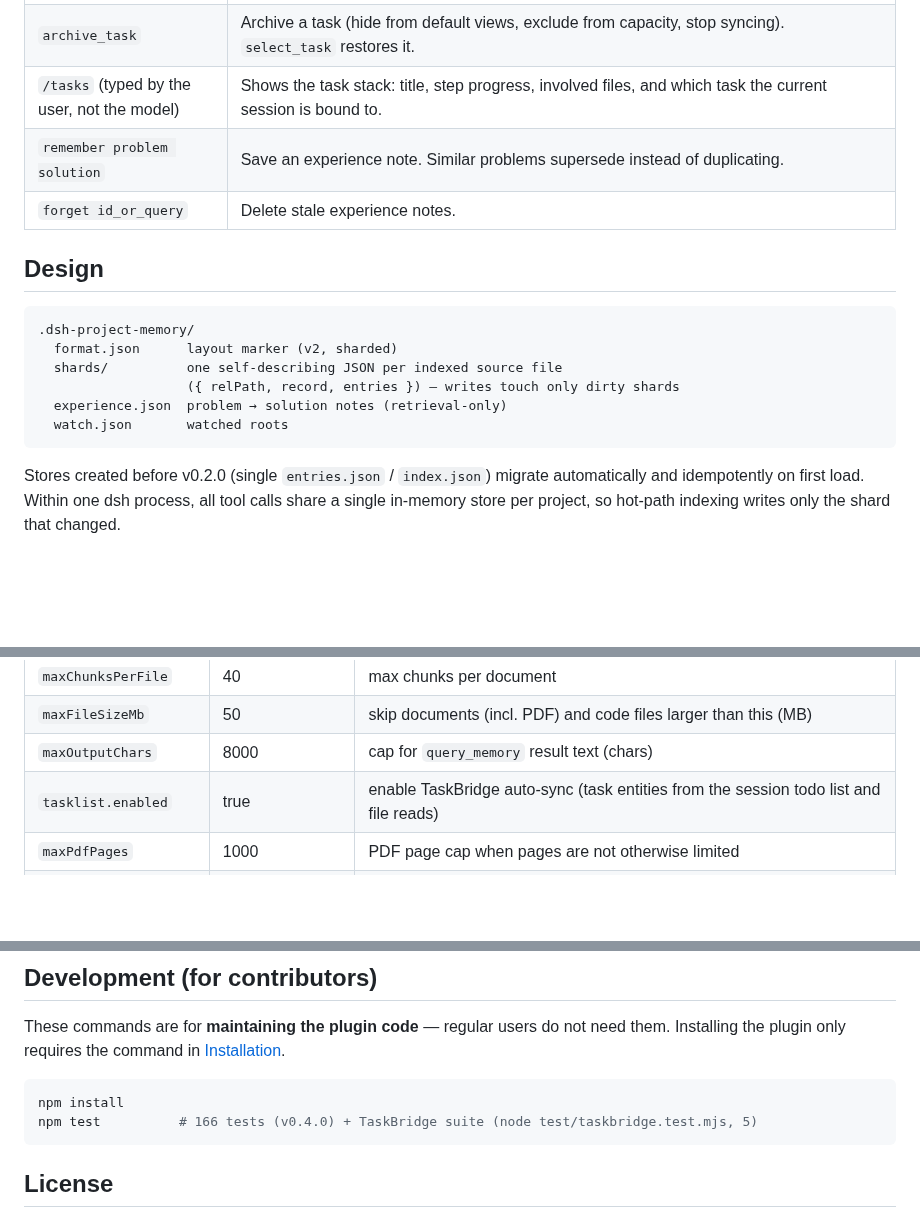
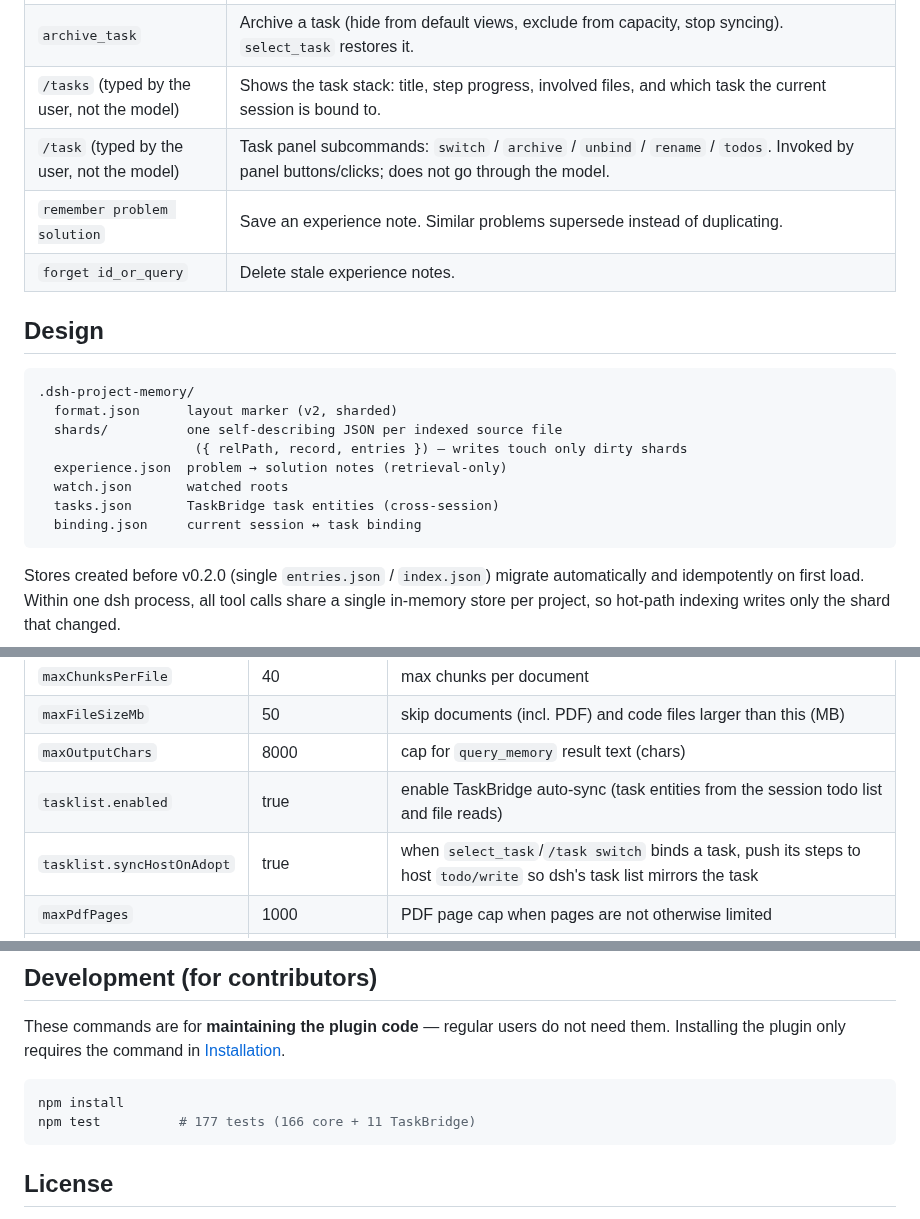
Before and after one commit to 00080000/dsh-project-memory, a Markdown page: README.md, 3 parts joined by grey strips. Rendered like a GitHub page; blank space fills up the shorter version.

````diff
--- a/README.md
+++ b/README.md
@@ -104,6 +111,7 @@ The tools below are **invoked by the agent**, not typed by the user. In the chat
 | `select_task` | Bind the session to a task so its todo list and file reads sync into it. Exact `taskId`, or exact `title` (multiple matches return candidates; no match creates a new task). Pass `title` with `taskId` to rename. Auto-unarchives. |
 | `archive_task` | Archive a task (hide from default views, exclude from capacity, stop syncing). `select_task` restores it. |
 | `/tasks` (typed by the user, not the model) | Shows the task stack: title, step progress, involved files, and which task the current session is bound to. |
+| `/task` (typed by the user, not the model) | Task panel subcommands: `switch` / `archive` / `unbind` / `rename` / `todos`. Invoked by panel buttons/clicks; does not go through the model. |
 | `remember problem solution` | Save an experience note. Similar problems supersede instead of duplicating. |
 | `forget id_or_query` | Delete stale experience notes. |
 
@@ -113,9 +121,11 @@ The tools below are **invoked by the agent**, not typed by the user. In the chat
 .dsh-project-memory/
   format.json      layout marker (v2, sharded)
   shards/          one self-describing JSON per indexed source file
-                   ({ relPath, record, entries }) — writes touch only dirty shards
+                    ({ relPath, record, entries }) — writes touch only dirty shards
   experience.json  problem → solution notes (retrieval-only)
   watch.json       watched roots
+  tasks.json       TaskBridge task entities (cross-session)
+  binding.json     current session ↔ task binding
 ```
 
 Stores created before v0.2.0 (single `entries.json` / `index.json`) migrate automatically and idempotently on first load. Within one dsh process, all tool calls share a single in-memory store per project, so hot-path indexing writes only the shard that changed.
@@ -219,6 +229,7 @@ These are deliberate scope choices.
 | `maxFileSizeMb` | 50 | skip documents (incl. PDF) and code files larger than this (MB) |
 | `maxOutputChars` | 8000 | cap for `query_memory` result text (chars) |
 | `tasklist.enabled` | true | enable TaskBridge auto-sync (task entities from the session todo list and file reads) |
+| `tasklist.syncHostOnAdopt` | true | when `select_task`/`/task switch` binds a task, push its steps to host `todo/write` so dsh's task list mirrors the task |
 | `maxPdfPages` | 1000 | PDF page cap when pages are not otherwise limited |
 | `llmQueryExpansion` | false | expand queries via `ctx.llm` before BM25 (off by default to save tokens) |
 | `expansionCount` | 6 | max expansion variants |
@@ -263,7 +274,7 @@ These commands are for **maintaining the plugin code** — regular users do not
 
 ```bash
 npm install
-npm test          # 166 tests (v0.4.0) + TaskBridge suite (node test/taskbridge.test.mjs, 5)
+npm test          # 177 tests (166 core + 11 TaskBridge)
 ```
 
 ## License
````
Also changed, not shown: other parts of README.md (+9 -2 lines), README.zh-CN.md (+16 -4 lines), docs/images/image-4.png (added), docs/images/image.png (added), 1 other file.
